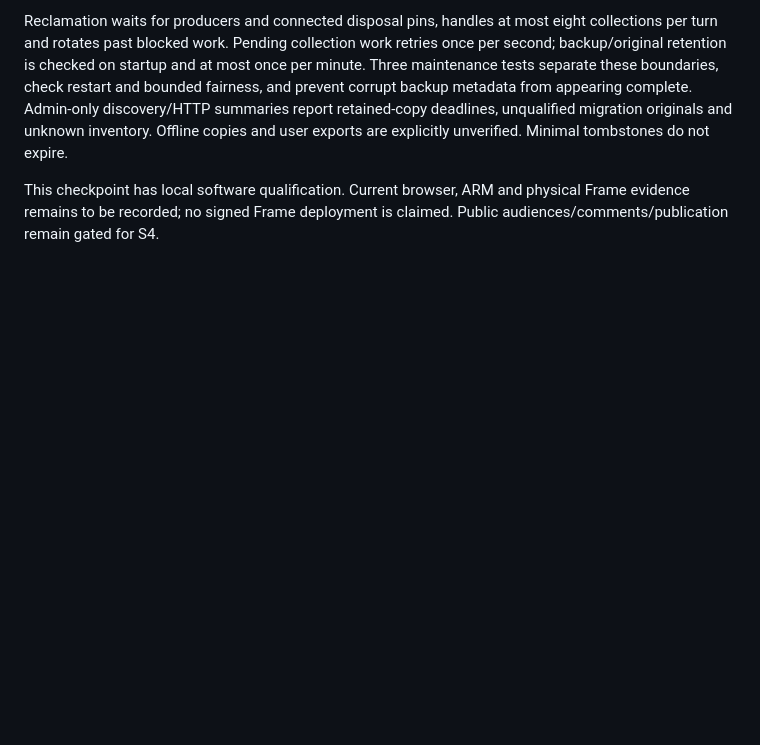
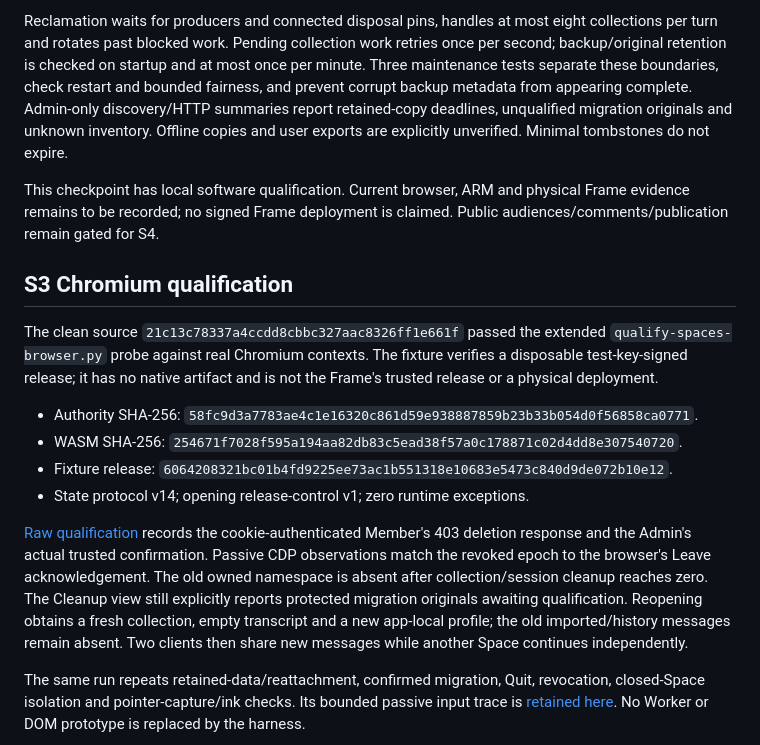
Before and after one commit to otri/otrios, a Markdown page: docs/experiments/spaces-admission-2026-11-01.md, the part around one of its changes. Rendered like a GitHub page; blank space fills up the shorter version.

Commit message:
Record Chromium deletion and cleanup acceptance evidence

```diff
--- a/docs/experiments/spaces-admission-2026-11-01.md
+++ b/docs/experiments/spaces-admission-2026-11-01.md
@@ -513,3 +513,31 @@ explicitly unverified. Minimal tombstones do not expire.
 This checkpoint has local software qualification. Current browser, ARM and
 physical Frame evidence remains to be recorded; no signed Frame deployment is
 claimed. Public audiences/comments/publication remain gated for S4.
+
+
+## S3 Chromium qualification
+
+The clean source `21c13c78337a4ccdd8cbbc327aac8326ff1e661f` passed the extended
+`qualify-spaces-browser.py` probe against real Chromium contexts. The fixture
+verifies a disposable test-key-signed release; it has no native artifact and is
+not the Frame's trusted release or a physical deployment.
+
+- Authority SHA-256: `58fc9d3a7783ae4c1e16320c861d59e938887859b23b33b054d0f56858ca0771`.
+- WASM SHA-256: `254671f7028f595a194aa82db83c5ead38f57a0c178871c02d4dd8e307540720`.
+- Fixture release: `6064208321bc01b4fd9225ee73ac1b551318e10683e5473c840d9de072b10e12`.
+- State protocol v14; opening release-control v1; zero runtime exceptions.
+
+[Raw qualification](data/spaces-deletion-v14.json) records the cookie-authenticated
+Member's 403 deletion response and the Admin's actual trusted confirmation. Passive
+CDP observations match the revoked epoch to the browser's Leave acknowledgement.
+The old owned namespace is absent after collection/session cleanup reaches zero.
+The Cleanup view still explicitly reports protected migration originals awaiting
+qualification. Reopening obtains a fresh collection, empty transcript and a new
+app-local profile; the old imported/history messages remain absent. Two clients
+then share new messages while another Space continues independently.
+
+The same run repeats retained-data/reattachment, confirmed migration, Quit,
+revocation, closed-Space isolation and pointer-capture/ink checks. Its bounded
+passive input trace is [retained here](data/spaces-deletion-ink-trace-v14.json).
+No Worker or DOM prototype is replaced by the harness.
+
```
Also changed, not shown: other parts of docs/experiments/spaces-admission-2026-11-01.md (+7 -0 lines), docs/experiments/data/spaces-deletion-cleanup-v14.png (added), docs/experiments/data/spaces-deletion-confirmation-v14.png (added), docs/experiments/data/spaces-deletion-fresh-chat-v14.png (added), 2 other files.
